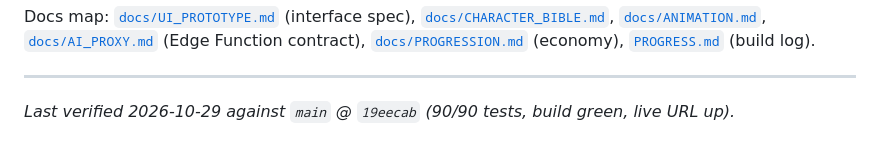
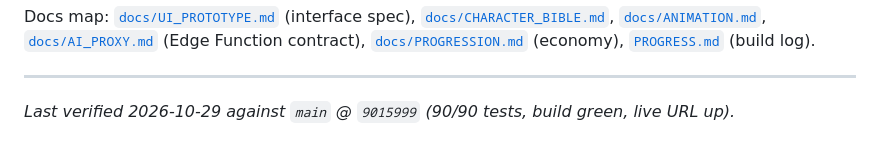
Before and after one commit to henryweimd/cozy-clinic, a Markdown page: README.md, the part around the change. Rendered like a GitHub page.

Commit message:
README: sign-restyle verified hash

```diff
--- a/README.md
+++ b/README.md
@@ -146,5 +146,5 @@ Docs map: [`docs/UI_PROTOTYPE.md`](./docs/UI_PROTOTYPE.md) (interface spec),
 [`PROGRESS.md`](./PROGRESS.md) (build log).
 
 ---
-*Last verified 2026-10-29 against `main` @ `19eecab` (90/90 tests, build green,
+*Last verified 2026-10-29 against `main` @ `9015999` (90/90 tests, build green,
 live URL up).*
```
